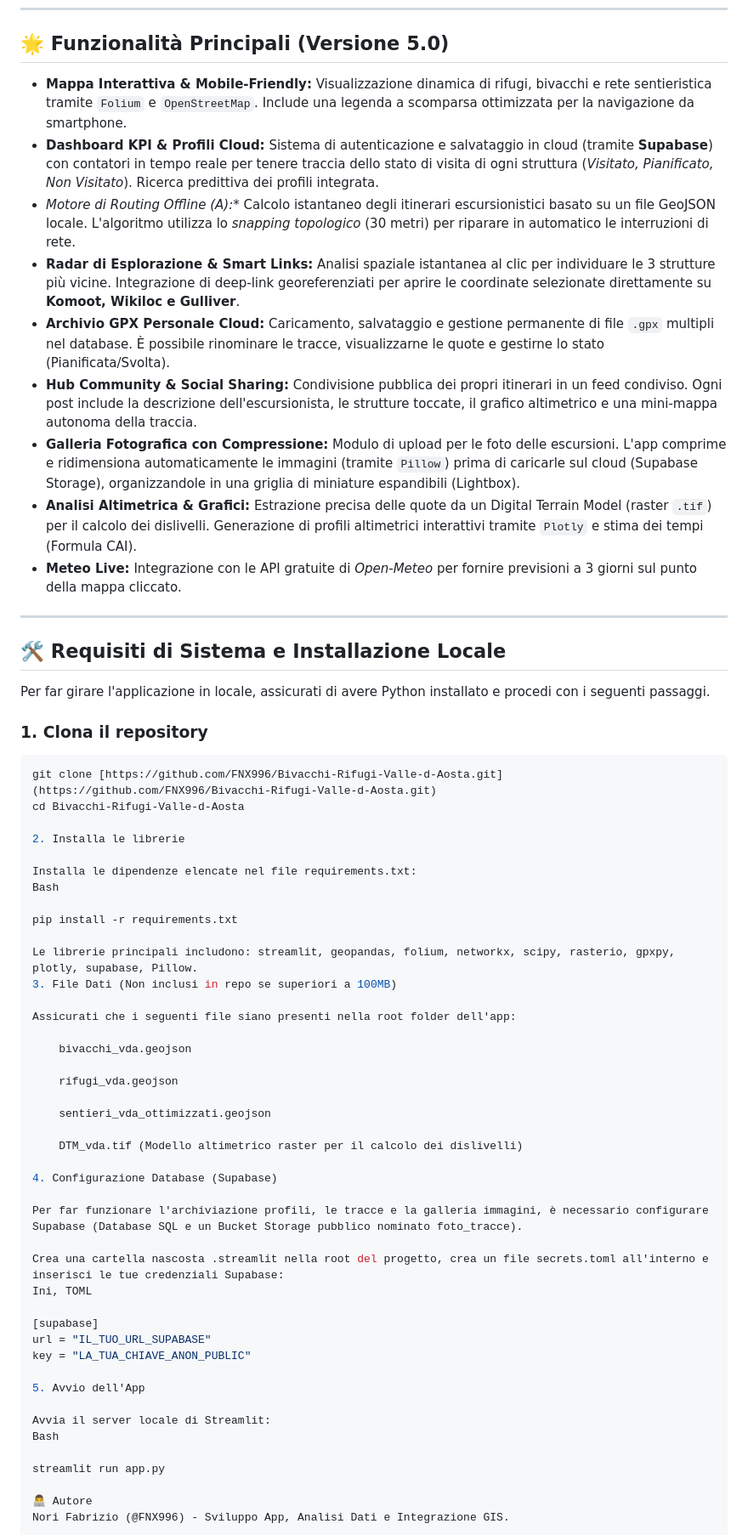
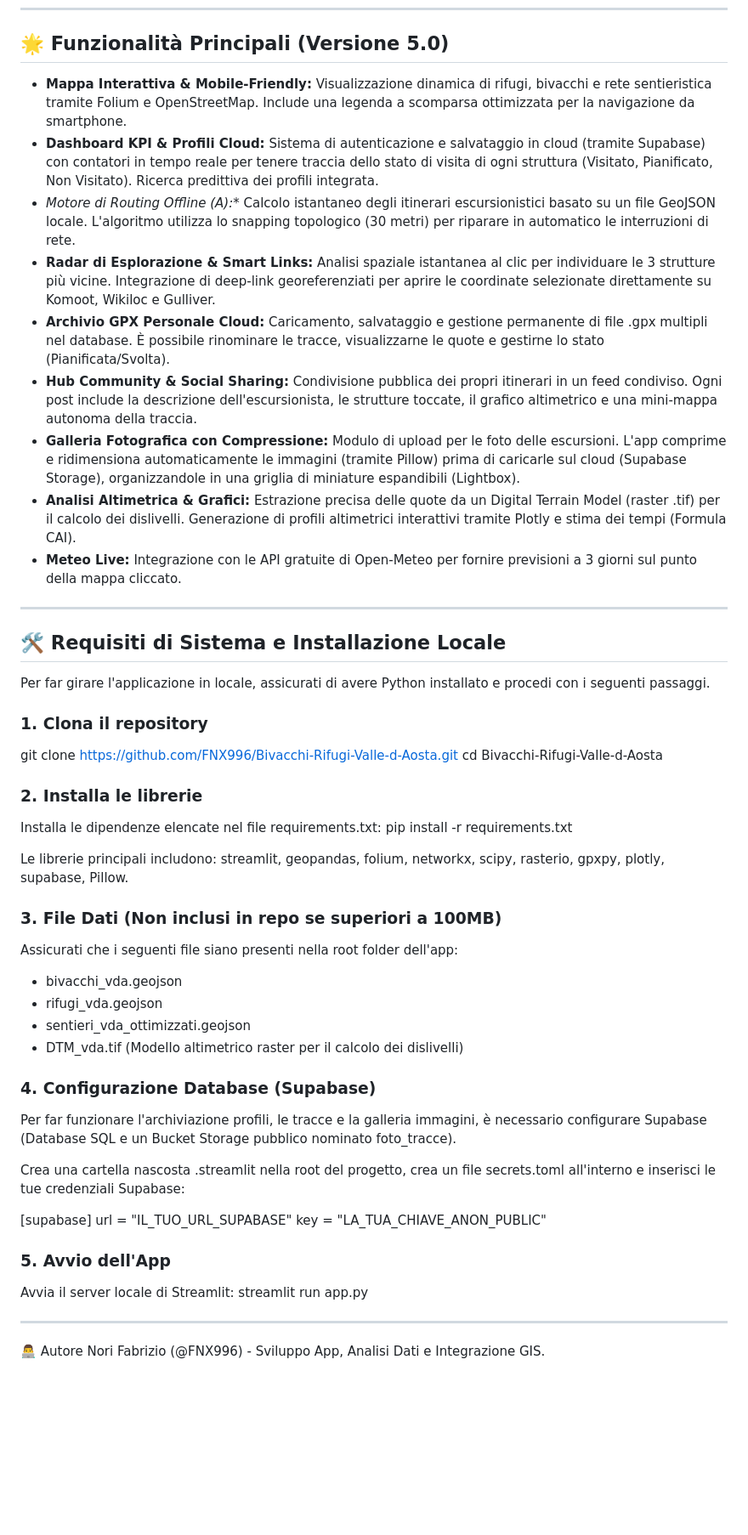
Before and after one commit to FNX996/Bivacchi-Rifugi-Valle-d-Aosta, a Markdown page: README.md, the part around the change. Shown at 85% size. Drawn GitHub-style; blank space fills up the shorter version.

Commit message:
Aggiornato README.md per la versione 5.0

````diff
--- a/README.md
+++ b/README.md
@@ -10,15 +10,15 @@ Progettata per gli amanti del trekking, l'applicazione unisce cartografia intera
 
 ## 🌟 Funzionalità Principali (Versione 5.0)
 
-* **Mappa Interattiva & Mobile-Friendly:** Visualizzazione dinamica di rifugi, bivacchi e rete sentieristica tramite `Folium` e `OpenStreetMap`. Include una legenda a scomparsa ottimizzata per la navigazione da smartphone.
-* **Dashboard KPI & Profili Cloud:** Sistema di autenticazione e salvataggio in cloud (tramite **Supabase**) con contatori in tempo reale per tenere traccia dello stato di visita di ogni struttura (*Visitato, Pianificato, Non Visitato*). Ricerca predittiva dei profili integrata.
-* **Motore di Routing Offline (A*):** Calcolo istantaneo degli itinerari escursionistici basato su un file GeoJSON locale. L'algoritmo utilizza lo *snapping topologico* (30 metri) per riparare in automatico le interruzioni di rete.
-* **Radar di Esplorazione & Smart Links:** Analisi spaziale istantanea al clic per individuare le 3 strutture più vicine. Integrazione di deep-link georeferenziati per aprire le coordinate selezionate direttamente su **Komoot, Wikiloc e Gulliver**.
-* **Archivio GPX Personale Cloud:** Caricamento, salvataggio e gestione permanente di file `.gpx` multipli nel database. È possibile rinominare le tracce, visualizzarne le quote e gestirne lo stato (Pianificata/Svolta).
+* **Mappa Interattiva & Mobile-Friendly:** Visualizzazione dinamica di rifugi, bivacchi e rete sentieristica tramite Folium e OpenStreetMap. Include una legenda a scomparsa ottimizzata per la navigazione da smartphone.
+* **Dashboard KPI & Profili Cloud:** Sistema di autenticazione e salvataggio in cloud (tramite Supabase) con contatori in tempo reale per tenere traccia dello stato di visita di ogni struttura (Visitato, Pianificato, Non Visitato). Ricerca predittiva dei profili integrata.
+* **Motore di Routing Offline (A*):** Calcolo istantaneo degli itinerari escursionistici basato su un file GeoJSON locale. L'algoritmo utilizza lo snapping topologico (30 metri) per riparare in automatico le interruzioni di rete.
+* **Radar di Esplorazione & Smart Links:** Analisi spaziale istantanea al clic per individuare le 3 strutture più vicine. Integrazione di deep-link georeferenziati per aprire le coordinate selezionate direttamente su Komoot, Wikiloc e Gulliver.
+* **Archivio GPX Personale Cloud:** Caricamento, salvataggio e gestione permanente di file .gpx multipli nel database. È possibile rinominare le tracce, visualizzarne le quote e gestirne lo stato (Pianificata/Svolta).
 * **Hub Community & Social Sharing:** Condivisione pubblica dei propri itinerari in un feed condiviso. Ogni post include la descrizione dell'escursionista, le strutture toccate, il grafico altimetrico e una mini-mappa autonoma della traccia.
-* **Galleria Fotografica con Compressione:** Modulo di upload per le foto delle escursioni. L'app comprime e ridimensiona automaticamente le immagini (tramite `Pillow`) prima di caricarle sul cloud (Supabase Storage), organizzandole in una griglia di miniature espandibili (Lightbox).
-* **Analisi Altimetrica & Grafici:** Estrazione precisa delle quote da un Digital Terrain Model (raster `.tif`) per il calcolo dei dislivelli. Generazione di profili altimetrici interattivi tramite `Plotly` e stima dei tempi (Formula CAI).
-* **Meteo Live:** Integrazione con le API gratuite di *Open-Meteo* per fornire previsioni a 3 giorni sul punto della mappa cliccato.
+* **Galleria Fotografica con Compressione:** Modulo di upload per le foto delle escursioni. L'app comprime e ridimensiona automaticamente le immagini (tramite Pillow) prima di caricarle sul cloud (Supabase Storage), organizzandole in una griglia di miniature espandibili (Lightbox).
+* **Analisi Altimetrica & Grafici:** Estrazione precisa delle quote da un Digital Terrain Model (raster .tif) per il calcolo dei dislivelli. Generazione di profili altimetrici interattivi tramite Plotly e stima dei tempi (Formula CAI).
+* **Meteo Live:** Integrazione con le API gratuite di Open-Meteo per fornire previsioni a 3 giorni sul punto della mappa cliccato.
 
 ---
 
@@ -27,47 +27,36 @@ Progettata per gli amanti del trekking, l'applicazione unisce cartografia intera
 Per far girare l'applicazione in locale, assicurati di avere Python installato e procedi con i seguenti passaggi.
 
 ### 1. Clona il repository
-```bash
-git clone [https://github.com/FNX996/Bivacchi-Rifugi-Valle-d-Aosta.git](https://github.com/FNX996/Bivacchi-Rifugi-Valle-d-Aosta.git)
+git clone https://github.com/FNX996/Bivacchi-Rifugi-Valle-d-Aosta.git
 cd Bivacchi-Rifugi-Valle-d-Aosta
 
-2. Installa le librerie
-
+### 2. Installa le librerie
 Installa le dipendenze elencate nel file requirements.txt:
-Bash
-
 pip install -r requirements.txt
 
 Le librerie principali includono: streamlit, geopandas, folium, networkx, scipy, rasterio, gpxpy, plotly, supabase, Pillow.
-3. File Dati (Non inclusi in repo se superiori a 100MB)
 
+### 3. File Dati (Non inclusi in repo se superiori a 100MB)
 Assicurati che i seguenti file siano presenti nella root folder dell'app:
+* bivacchi_vda.geojson
+* rifugi_vda.geojson
+* sentieri_vda_ottimizzati.geojson
+* DTM_vda.tif (Modello altimetrico raster per il calcolo dei dislivelli)
 
-    bivacchi_vda.geojson
-
-    rifugi_vda.geojson
-
-    sentieri_vda_ottimizzati.geojson
-
-    DTM_vda.tif (Modello altimetrico raster per il calcolo dei dislivelli)
-
-4. Configurazione Database (Supabase)
-
+### 4. Configurazione Database (Supabase)
 Per far funzionare l'archiviazione profili, le tracce e la galleria immagini, è necessario configurare Supabase (Database SQL e un Bucket Storage pubblico nominato foto_tracce).
 
 Crea una cartella nascosta .streamlit nella root del progetto, crea un file secrets.toml all'interno e inserisci le tue credenziali Supabase:
-Ini, TOML
 
 [supabase]
 url = "IL_TUO_URL_SUPABASE"
 key = "LA_TUA_CHIAVE_ANON_PUBLIC"
 
-5. Avvio dell'App
+### 5. Avvio dell'App
+Avvia il server locale di Streamlit:
+streamlit run app.py
 
-Avvia il server locale di Streamlit:
-Bash
-
-streamlit run app.py
+---
 
 👨‍💻 Autore
 Nori Fabrizio (@FNX996) - Sviluppo App, Analisi Dati e Integrazione GIS.
````
